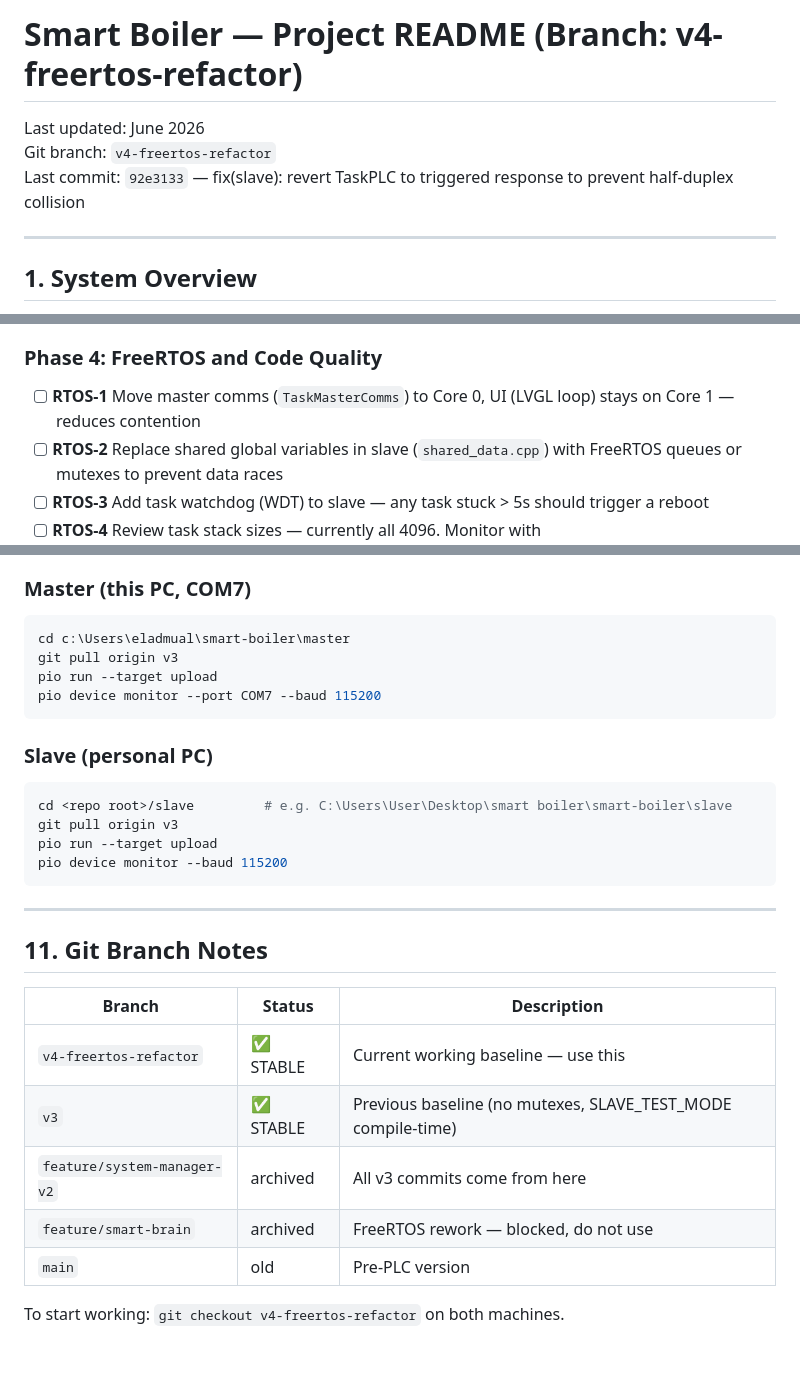
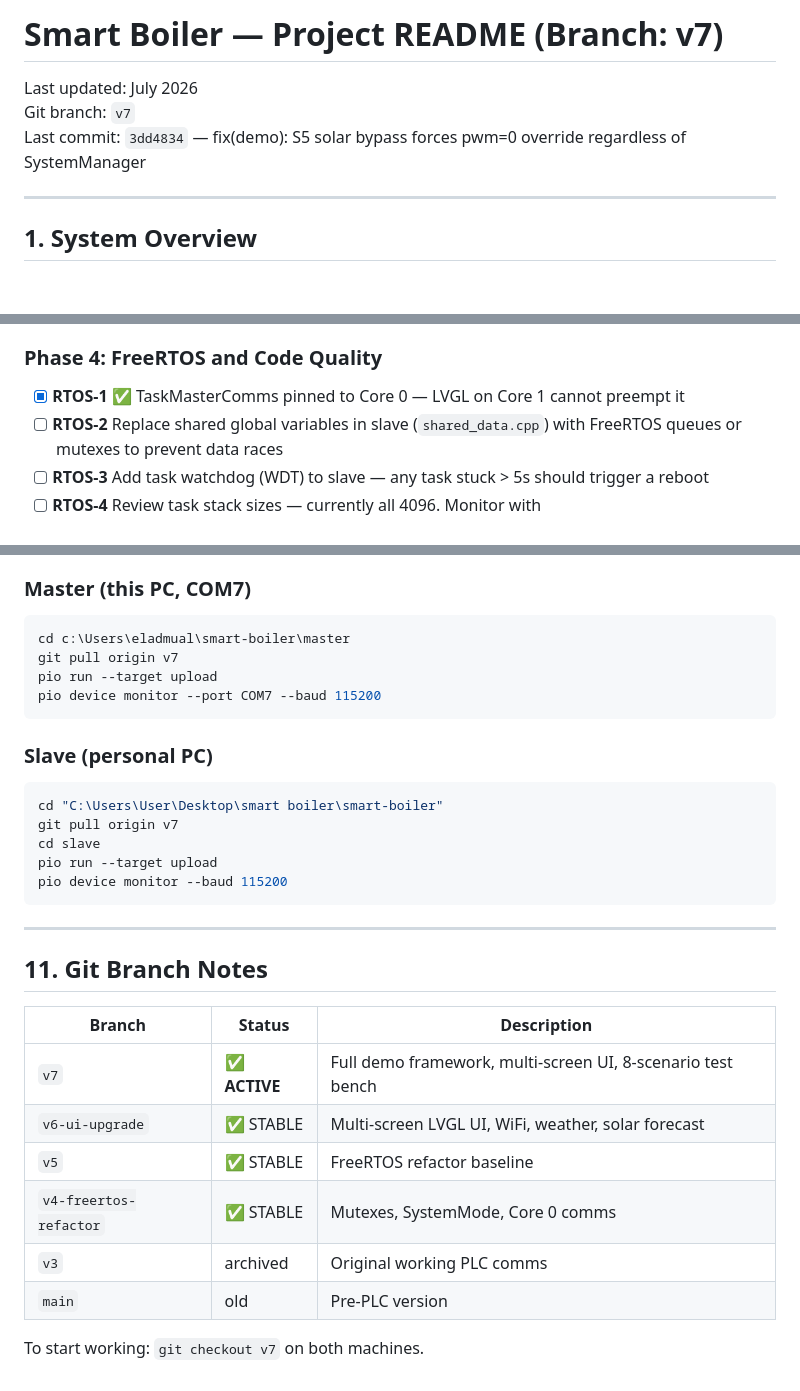
Before and after one commit to AmitParan/smart-boiler, a Markdown page: README_v3.md, 3 parts joined by grey strips. Drawn GitHub-style; blank space fills up the shorter version.

````diff
--- a/README_v3.md
+++ b/README_v3.md
@@ -1,8 +1,8 @@
-# Smart Boiler — Project README (Branch: v4-freertos-refactor)
+# Smart Boiler — Project README (Branch: v7)
 
-Last updated: June 2026
-Git branch: `v4-freertos-refactor`
-Last commit: `92e3133` — fix(slave): revert TaskPLC to triggered response to prevent half-duplex collision
+Last updated: July 2026
+Git branch: `v7`
+Last commit: `3dd4834` — fix(demo): S5 solar bypass forces pwm=0 override regardless of SystemManager
 
 ---
 
@@ -346,7 +372,7 @@ Before writing more code, confirm these hardware items work:
 - [ ] **UI-6** Test menu: expose serial test commands ('1'/'0'/'r') via touchscreen buttons
 
 ### Phase 4: FreeRTOS and Code Quality
-- [ ] **RTOS-1** Move master comms (`TaskMasterComms`) to Core 0, UI (LVGL loop) stays on Core 1 — reduces contention
+- [x] **RTOS-1** ✅ TaskMasterComms pinned to Core 0 — LVGL on Core 1 cannot preempt it
 - [ ] **RTOS-2** Replace shared global variables in slave (`shared_data.cpp`) with FreeRTOS queues or mutexes to prevent data races
 - [ ] **RTOS-3** Add task watchdog (WDT) to slave — any task stuck > 5s should trigger a reboot
 - [ ] **RTOS-4** Review task stack sizes — currently all 4096. Monitor with `uxTaskGetStackHighWaterMark()` under real load
@@ -394,15 +420,16 @@ T8  SSR short simulation (SW-2 fix required): force current with SSR OFF
 ### Master (this PC, COM7)
 ```bash
 cd c:\Users\eladmual\smart-boiler\master
-git pull origin v3
+git pull origin v7
 pio run --target upload
 pio device monitor --port COM7 --baud 115200
 ```
 
 ### Slave (personal PC)
 ```bash
-cd <repo root>/slave         # e.g. C:\Users\User\Desktop\smart boiler\smart-boiler\slave
-git pull origin v3
+cd "C:\Users\User\Desktop\smart boiler\smart-boiler"
+git pull origin v7
+cd slave
 pio run --target upload
 pio device monitor --baud 115200
 ```
@@ -411,12 +438,13 @@ pio device monitor --baud 115200
 
 ## 11. Git Branch Notes
 
-| Branch                       | Status   | Description                                  |
-|------------------------------|----------|----------------------------------------------|
-| `v4-freertos-refactor`       | ✅ STABLE | Current working baseline — use this          |
-| `v3`                         | ✅ STABLE | Previous baseline (no mutexes, SLAVE_TEST_MODE compile-time) |
-| `feature/system-manager-v2`  | archived | All v3 commits come from here               |
-| `feature/smart-brain`        | archived | FreeRTOS rework — blocked, do not use        |
-| `main`                       | old      | Pre-PLC version                              |
+| Branch | Status | Description |
+|---|---|---|
+| `v7` | ✅ **ACTIVE** | Full demo framework, multi-screen UI, 8-scenario test bench |
+| `v6-ui-upgrade` | ✅ STABLE | Multi-screen LVGL UI, WiFi, weather, solar forecast |
+| `v5` | ✅ STABLE | FreeRTOS refactor baseline |
+| `v4-freertos-refactor` | ✅ STABLE | Mutexes, SystemMode, Core 0 comms |
+| `v3` | archived | Original working PLC comms |
+| `main` | old | Pre-PLC version |
 
-To start working: `git checkout v4-freertos-refactor` on both machines.
+To start working: `git checkout v7` on both machines.
````
Also changed, not shown: other parts of README_v3.md (+80 -54 lines).
